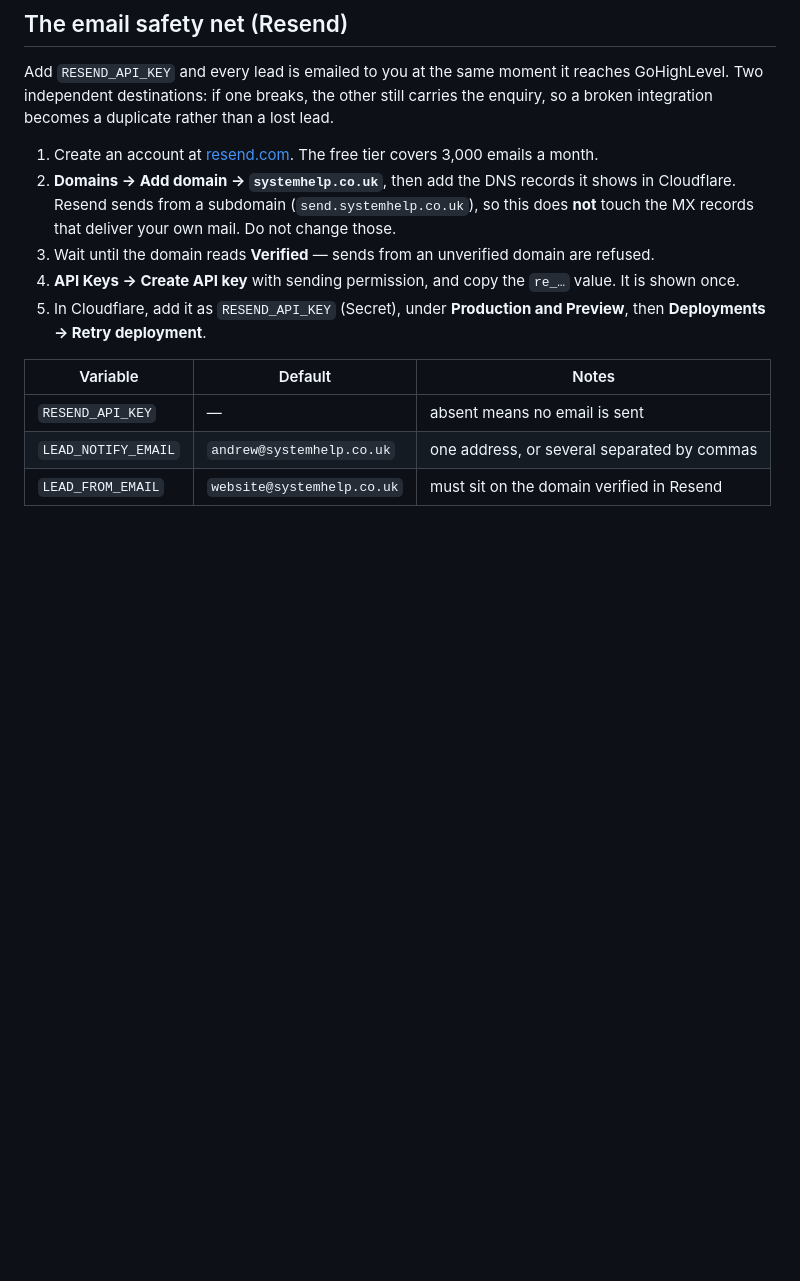
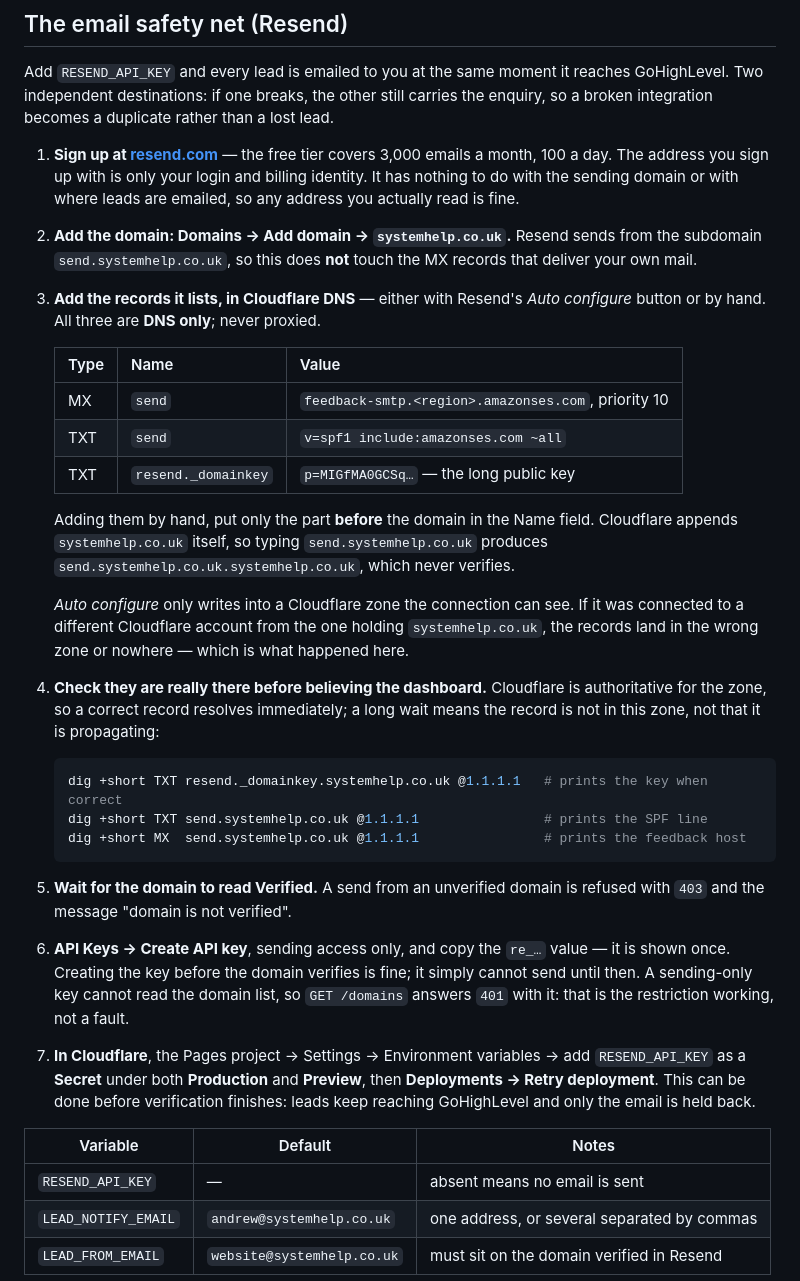
Before and after one commit to Riley994/Systemhelp, a Markdown page: docs/gohighlevel-integration.md, the part around the change. GitHub-like rendering; blank space fills up the shorter version.

Commit message:
Rewrite the Resend walkthrough from what actually went wrong
The auto-configure option wrote nothing into the zone, so the domain sat
unverified; the steps now say to check the records resolve before believing the
dashboard, that Cloudflare appends the domain to the Name field, that a
sending-only key cannot read the domain list, and that the environment variable
can be set before verification finishes.

````diff
--- a/docs/gohighlevel-integration.md
+++ b/docs/gohighlevel-integration.md
@@ -190,14 +190,46 @@ Add `RESEND_API_KEY` and every lead is emailed to you at the same moment it reac
 Two independent destinations: if one breaks, the other still carries the enquiry, so a broken
 integration becomes a duplicate rather than a lost lead.
 
-1. Create an account at [resend.com](https://resend.com). The free tier covers 3,000 emails a month.
-2. **Domains → Add domain → `systemhelp.co.uk`**, then add the DNS records it shows in Cloudflare.
-   Resend sends from a subdomain (`send.systemhelp.co.uk`), so this does **not** touch the MX records
-   that deliver your own mail. Do not change those.
-3. Wait until the domain reads **Verified** — sends from an unverified domain are refused.
-4. **API Keys → Create API key** with sending permission, and copy the `re_…` value. It is shown once.
-5. In Cloudflare, add it as `RESEND_API_KEY` (Secret), under **Production and Preview**, then
-   **Deployments → Retry deployment**.
+1. **Sign up at [resend.com](https://resend.com)** — the free tier covers 3,000 emails a month, 100 a
+   day. The address you sign up with is only your login and billing identity. It has nothing to do
+   with the sending domain or with where leads are emailed, so any address you actually read is fine.
+2. **Add the domain: Domains → Add domain → `systemhelp.co.uk`.** Resend sends from the subdomain
+   `send.systemhelp.co.uk`, so this does **not** touch the MX records that deliver your own mail.
+3. **Add the records it lists, in Cloudflare DNS** — either with Resend's *Auto configure* button or
+   by hand. All three are **DNS only**; never proxied.
+
+   | Type | Name | Value |
+   | --- | --- | --- |
+   | MX | `send` | `feedback-smtp.<region>.amazonses.com`, priority 10 |
+   | TXT | `send` | `v=spf1 include:amazonses.com ~all` |
+   | TXT | `resend._domainkey` | `p=MIGfMA0GCSq…` — the long public key |
+
+   Adding them by hand, put only the part **before** the domain in the Name field. Cloudflare appends
+   `systemhelp.co.uk` itself, so typing `send.systemhelp.co.uk` produces
+   `send.systemhelp.co.uk.systemhelp.co.uk`, which never verifies.
+
+   *Auto configure* only writes into a Cloudflare zone the connection can see. If it was connected to
+   a different Cloudflare account from the one holding `systemhelp.co.uk`, the records land in the
+   wrong zone or nowhere — which is what happened here.
+4. **Check they are really there before believing the dashboard.** Cloudflare is authoritative for the
+   zone, so a correct record resolves immediately; a long wait means the record is not in this zone,
+   not that it is propagating:
+
+   ```sh
+   dig +short TXT resend._domainkey.systemhelp.co.uk @1.1.1.1   # prints the key when correct
+   dig +short TXT send.systemhelp.co.uk @1.1.1.1                # prints the SPF line
+   dig +short MX  send.systemhelp.co.uk @1.1.1.1                # prints the feedback host
+   ```
+5. **Wait for the domain to read Verified.** A send from an unverified domain is refused with `403`
+   and the message "domain is not verified".
+6. **API Keys → Create API key**, sending access only, and copy the `re_…` value — it is shown once.
+   Creating the key before the domain verifies is fine; it simply cannot send until then. A
+   sending-only key cannot read the domain list, so `GET /domains` answers `401` with it: that is the
+   restriction working, not a fault.
+7. **In Cloudflare**, the Pages project → Settings → Environment variables → add `RESEND_API_KEY` as
+   a **Secret** under both **Production** and **Preview**, then **Deployments → Retry deployment**.
+   This can be done before verification finishes: leads keep reaching GoHighLevel and only the email
+   is held back.
 
 | Variable | Default | Notes |
 | --- | --- | --- |
````
